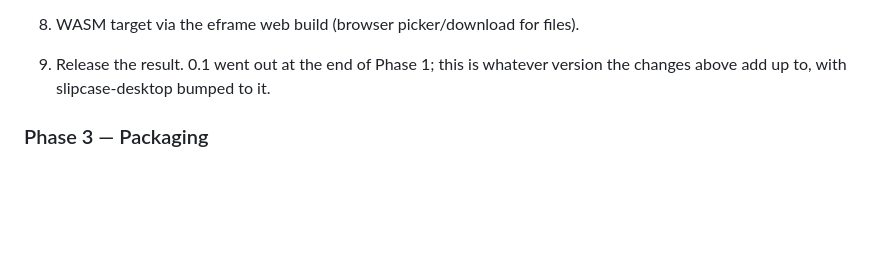
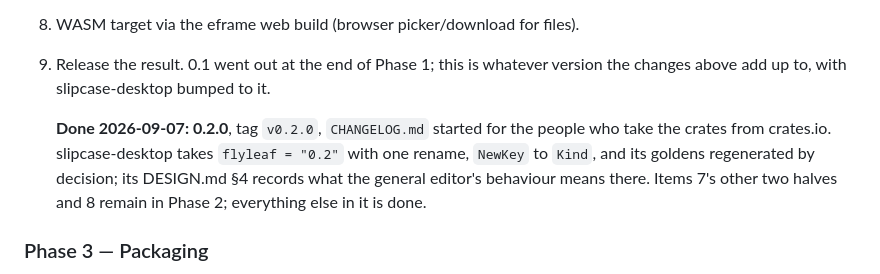
Before and after one commit to excelano/flyleaf, a Markdown page: PROMPT.md, the part around the change. GitHub-like rendering; blank space fills up the shorter version.

Commit message:
Mark the 0.2 release done in the plan
Co-Authored-By: Claude Fable 5.1 <noreply@anthropic.com>

```diff
--- a/PROMPT.md
+++ b/PROMPT.md
@@ -81,6 +81,8 @@ Build the standalone app and grow the widget into a general TOML editor. Suggest
 8. WASM target via the eframe web build (browser picker/download for files).
 9. Release the result. 0.1 went out at the end of Phase 1; this is whatever version the changes above add up to, with slipcase-desktop bumped to it.
 
+   **Done 2026-09-07: 0.2.0**, tag `v0.2.0`, `CHANGELOG.md` started for the people who take the crates from crates.io. slipcase-desktop takes `flyleaf = "0.2"` with one rename, `NewKey` to `Kind`, and its goldens regenerated by decision; its DESIGN.md §4 records what the general editor's behaviour means there. Items 7's other two halves and 8 remain in Phase 2; everything else in it is done.
+
 ### Phase 3 — Packaging
 
 Debian package for apt, Microsoft Store (MSIX), Mac App Store (signed, sandboxed bundle), crates.io (`cargo install flyleaf`), hosted WASM demo. Don't make choices in Phases 1–2 that block these — in particular, design file access around platform dialogs, since macOS sandboxing and MSIX both constrain arbitrary path access.
```
